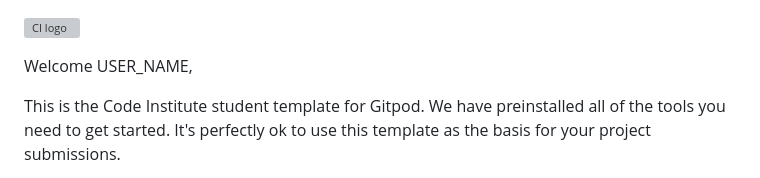
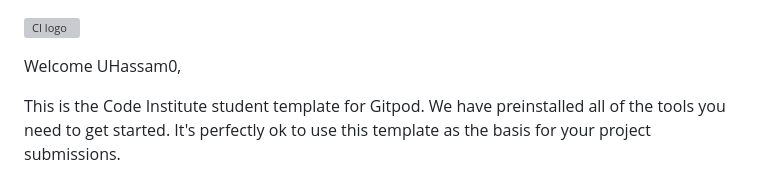
Before and after one commit to UHassam0/CI2-Noughts-Crosses, a Markdown page: README.md, the part around the change. GitHub-like rendering; grey boxes are pictures that could not be loaded.

```diff
--- a/README.md
+++ b/README.md
@@ -1,6 +1,6 @@
 ![CI logo](https://codeinstitute.s3.amazonaws.com/fullstack/ci_logo_small.png)
 
-Welcome USER_NAME,
+Welcome UHassam0,
 
 This is the Code Institute student template for Gitpod. We have preinstalled all of the tools you need to get started. It's perfectly ok to use this template as the basis for your project submissions.
 
```
Also changed, not shown: assets/images/noughts-crosses-wireframe.jpeg (added), 3 other files.
